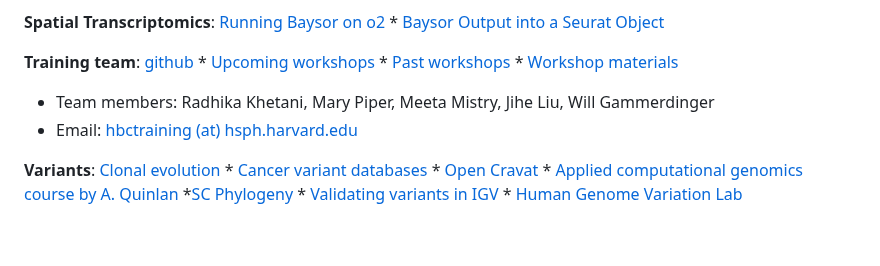
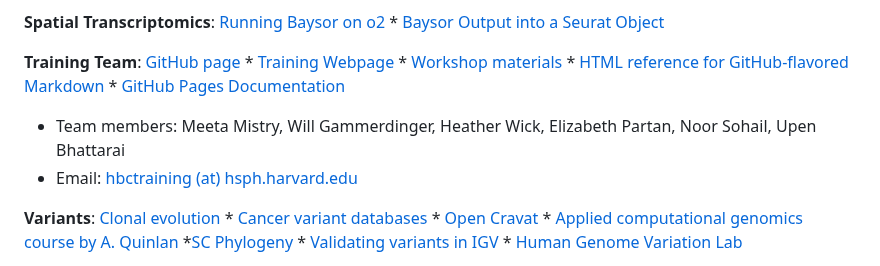
Before and after one commit to hbc/knowledgebase, a Markdown page: README.md, the part around the change. Rendered like a GitHub page; blank space fills up the shorter version.

Commit message:
Updated Training Team section

```diff
--- a/README.md
+++ b/README.md
@@ -23,8 +23,8 @@
 
 **Spatial Transcriptomics**: [Running Baysor on o2](https://github.com/hbc/knowledgebase/blob/master/SpatialTranscriptomics/Baysor/RunningBaysor.md) * [Baysor Output into a Seurat Object](https://github.com/hbc/knowledgebase/blob/master/SpatialTranscriptomics/Baysor/LoadingBaysorSegmentationIntoSeurat.R)
 
-**Training team**: [github](https://github.com/hbctraining) * [Upcoming workshops](http://bioinformatics.sph.harvard.edu/training) * [Past workshops](http://bioinformatics.sph.harvard.edu/training#past-workshops) * [Workshop materials](https://hbctraining.github.io/main)
-- Team members: Radhika Khetani, Mary Piper, Meeta Mistry, Jihe Liu, Will Gammerdinger
+**Training Team**: [GitHub page](https://github.com/hbctraining) * [Training Webpage](http://bioinformatics.sph.harvard.edu/training) * [Workshop materials](https://hbctraining.github.io/main) * [HTML reference for GitHub-flavored Markdown](https://hbctraining.github.io/main/GitHub_HTML_reference.html) * [GitHub Pages Documentation](https://hbctraining.github.io/main/GitHub_pages/Pages_documentation.html)
+- Team members: Meeta Mistry, Will Gammerdinger, Heather Wick, Elizabeth Partan, Noor Sohail, Upen Bhattarai
 - Email: [hbctraining (at) hsph.harvard.edu](mailto:hbctraining@hsph.harvard.edu)
 
 **Variants**: [Clonal evolution](variants/clonal_evolution.md) * [Cancer variant databases](https://github.com/seandavi/awesome-cancer-variant-databases) * [Open Cravat](https://open-cravat.readthedocs.io/en/latest/index.html#) * [Applied computational genomics course by A. Quinlan](https://github.com/quinlan-lab/applied-computational-genomics) *[SC Phylogeny](https://github.com/amkozlov/cellphy) * [Validating variants in IGV](https://bioinformatics-core-shared-training.github.io/intro-to-IGV/InspectingVariantsInIGV.html) * [Human Genome Variation Lab](https://mccoy-lab.github.io/hgv_modules/index.html)
```
